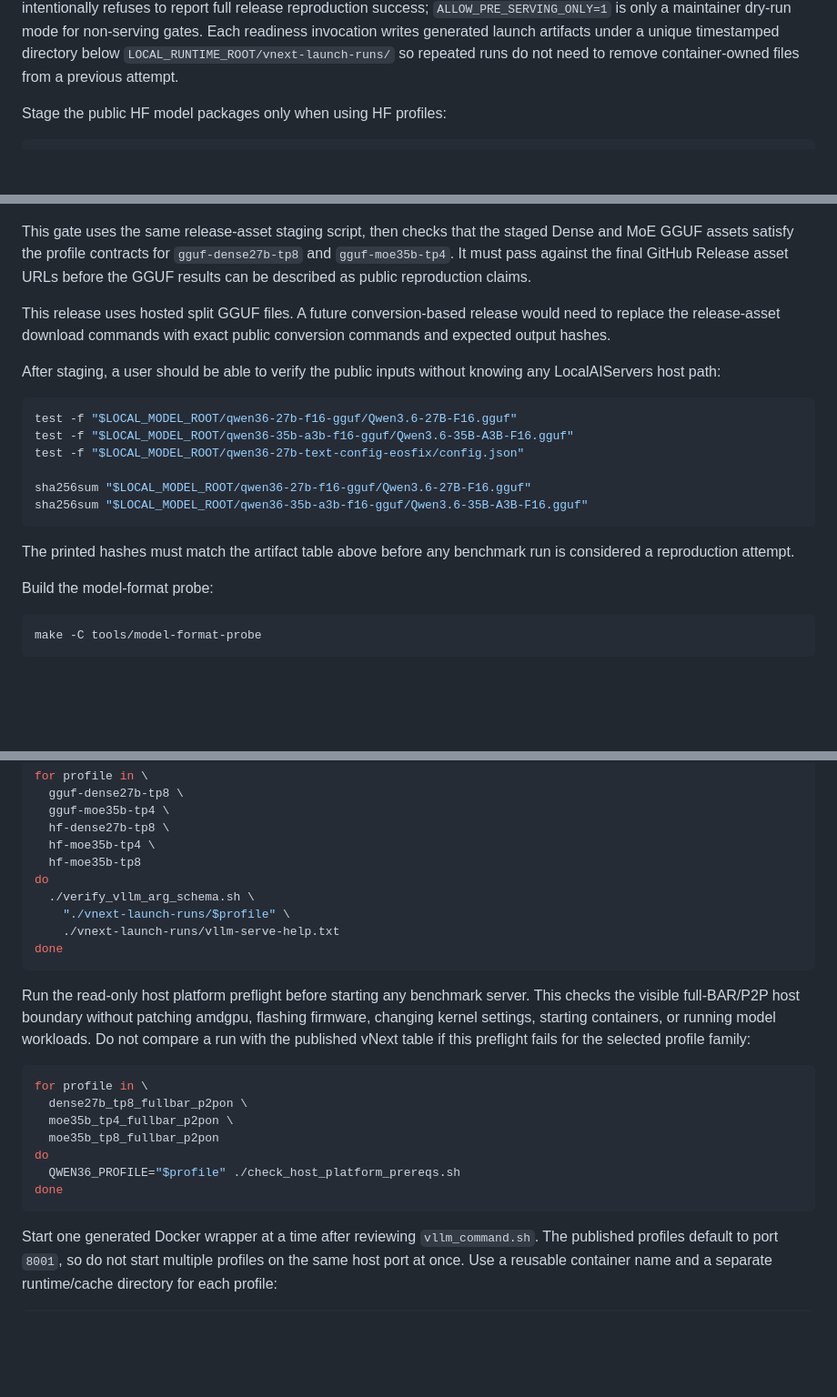
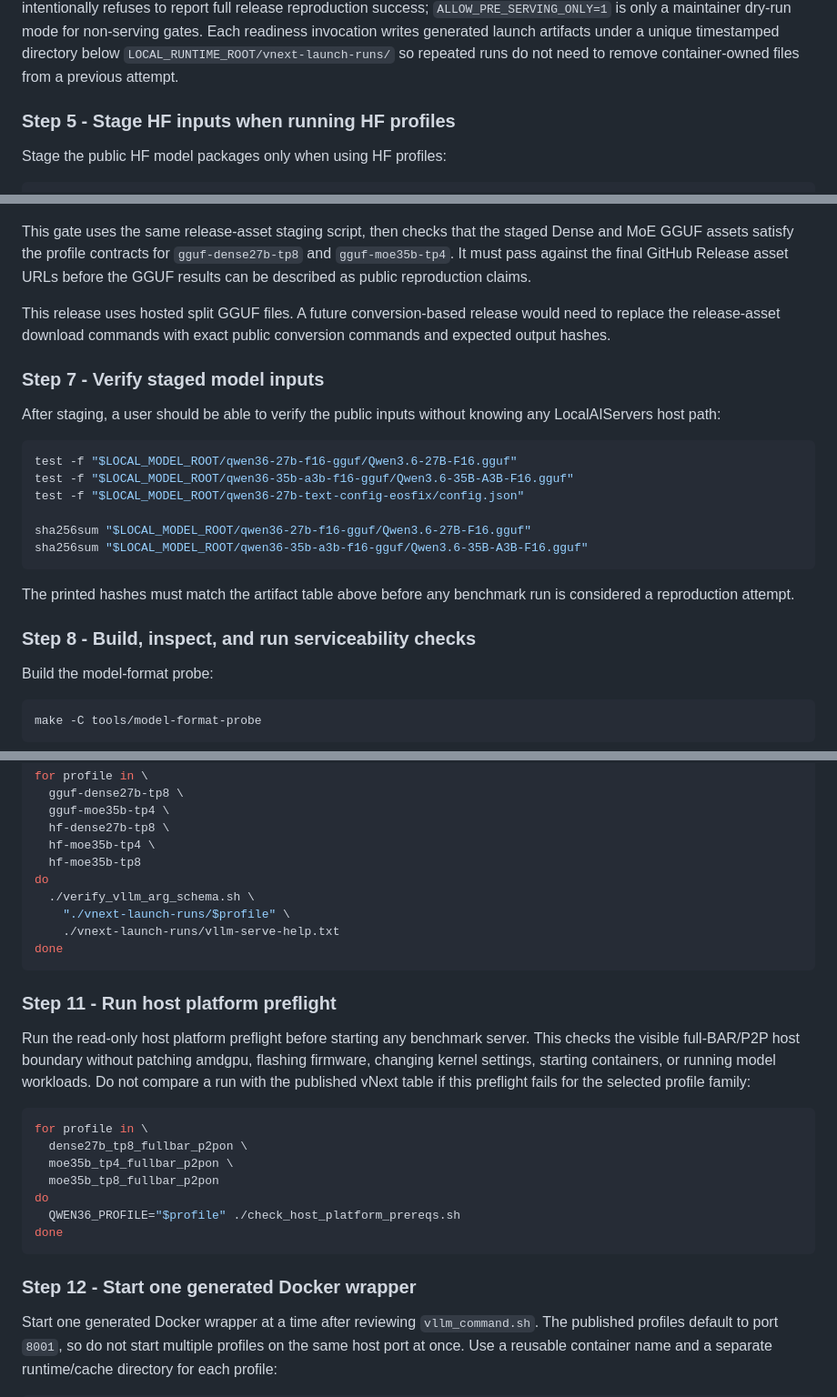
Before and after one commit to joe2gaan/localaiservers, a Markdown page: releases/draft-vnext-gfx906-rocm72-gguf-hf-repro.md, 3 parts joined by grey strips. Shown at 91% size. Rendered like a GitHub page; blank space fills up the shorter version.

````diff
--- a/releases/draft-vnext-gfx906-rocm72-gguf-hf-repro.md
+++ b/releases/draft-vnext-gfx906-rocm72-gguf-hf-repro.md
@@ -689,6 +694,8 @@ maintainer dry-run mode for non-serving gates.
 Each readiness invocation writes generated launch artifacts under a unique
 timestamped directory below `LOCAL_RUNTIME_ROOT/vnext-launch-runs/` so repeated
 runs do not need to remove container-owned files from a previous attempt.
+
+### Step 5 - Stage HF inputs when running HF profiles
 
 Stage the public HF model packages only when using HF profiles:
 
@@ -786,6 +795,8 @@ This release uses hosted split GGUF files. A future conversion-based release
 would need to replace the release-asset download commands with exact public
 conversion commands and expected output hashes.
 
+### Step 7 - Verify staged model inputs
+
 After staging, a user should be able to verify the public inputs without
 knowing any LocalAIServers host path:
 
@@ -800,6 +811,8 @@ sha256sum "$LOCAL_MODEL_ROOT/qwen36-35b-a3b-f16-gguf/Qwen3.6-35B-A3B-F16.gguf"
 
 The printed hashes must match the artifact table above before any benchmark
 run is considered a reproduction attempt.
+
+### Step 8 - Build, inspect, and run serviceability checks
 
 Build the model-format probe:
 
@@ -938,6 +965,8 @@ do
 done
 ```
 
+### Step 11 - Run host platform preflight
+
 Run the read-only host platform preflight before starting any benchmark server.
 This checks the visible full-BAR/P2P host boundary without patching amdgpu,
 flashing firmware, changing kernel settings, starting containers, or running
@@ -953,6 +982,8 @@ do
   QWEN36_PROFILE="$profile" ./check_host_platform_prereqs.sh
 done
 ```
+
+### Step 12 - Start one generated Docker wrapper
 
 Start one generated Docker wrapper at a time after reviewing
 `vllm_command.sh`. The published profiles default to port `8001`, so do not
````
Also changed, not shown: other parts of releases/draft-vnext-gfx906-rocm72-gguf-hf-repro.md (+28 -3 lines).
